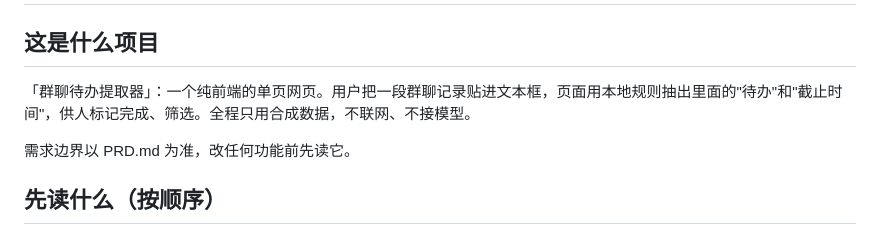
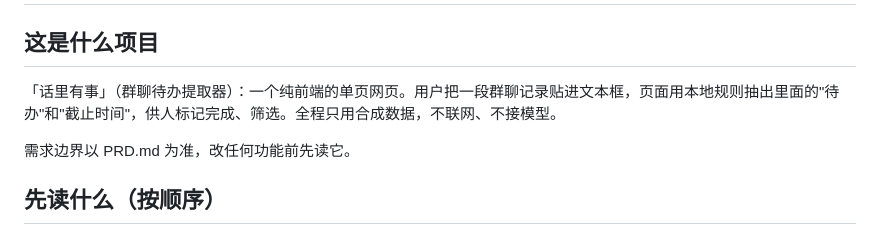
Before and after one commit to yanyun340/group-chat-todo, a Markdown page: CLAUDE.md, the part around the change. GitHub-like rendering.

```diff
--- a/CLAUDE.md
+++ b/CLAUDE.md
@@ -1,7 +1,7 @@
 # CLAUDE.md
 
 ## 这是什么项目
-「群聊待办提取器」：一个纯前端的单页网页。用户把一段群聊记录贴进文本框，页面用本地规则抽出里面的"待办"和"截止时间"，供人标记完成、筛选。全程只用合成数据，不联网、不接模型。
+「话里有事」（群聊待办提取器）：一个纯前端的单页网页。用户把一段群聊记录贴进文本框，页面用本地规则抽出里面的"待办"和"截止时间"，供人标记完成、筛选。全程只用合成数据，不联网、不接模型。
 
 需求边界以 PRD.md 为准，改任何功能前先读它。
 
```
Also changed, not shown: PRD.md (+1 -1 lines), README.md (+2 -2 lines), demo.png, 3 other files.
